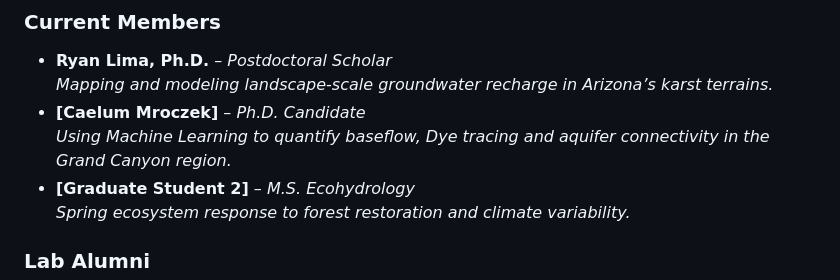
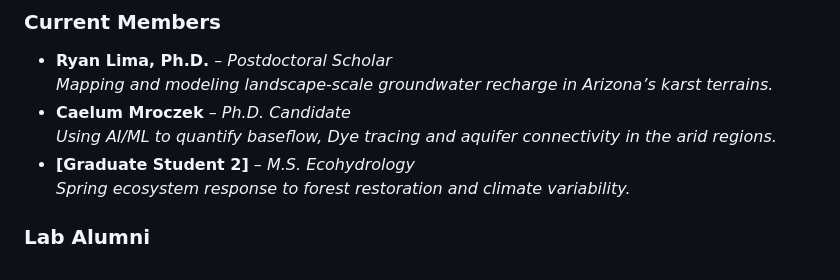
Before and after one commit to SpringerLabNAU/SpringerLabNAU, a Markdown page: README.md, the part around the change. GitHub-like rendering.

Commit message:
Update member description for Caelum Mroczek

```diff
--- a/README.md
+++ b/README.md
@@ -37,8 +37,8 @@ Research interests: Karst hydrogeology, groundwater-surface water interactions,
 ### **Current Members**
 - **Ryan Lima, Ph.D.** – *Postdoctoral Scholar*
   *Mapping and modeling landscape-scale groundwater recharge in Arizona’s karst terrains.*
-- **[Caelum Mroczek]** – *Ph.D. Candidate*
-  *Using Machine Learning to quantify baseflow, Dye tracing and aquifer connectivity in the Grand Canyon region.*
+- **Caelum Mroczek** – *Ph.D. Candidate*
+  *Using AI/ML to quantify baseflow, Dye tracing and aquifer connectivity in the arid regions.*
 - **[Graduate Student 2]** – *M.S. Ecohydrology*
   *Spring ecosystem response to forest restoration and climate variability.*
 
```
